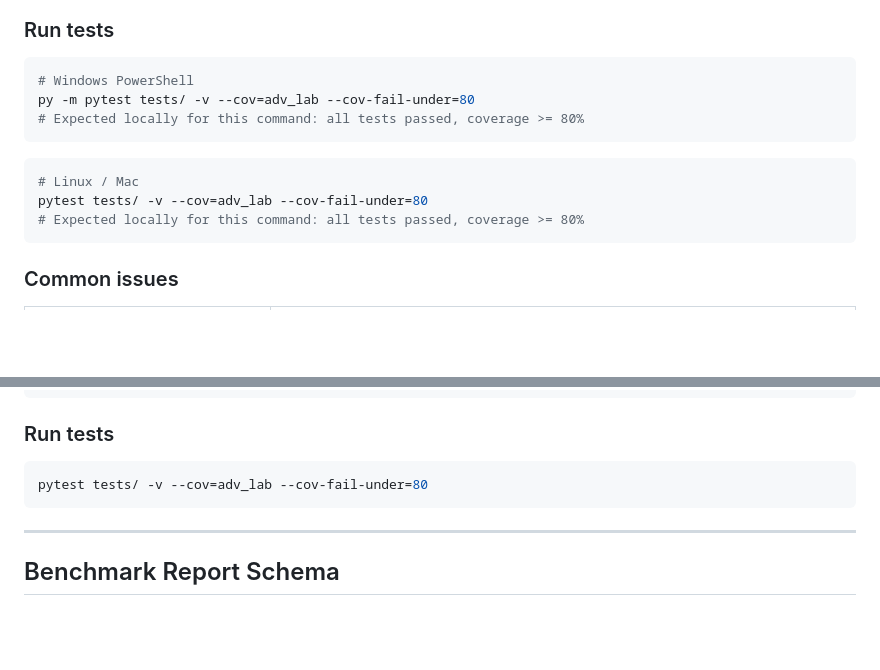
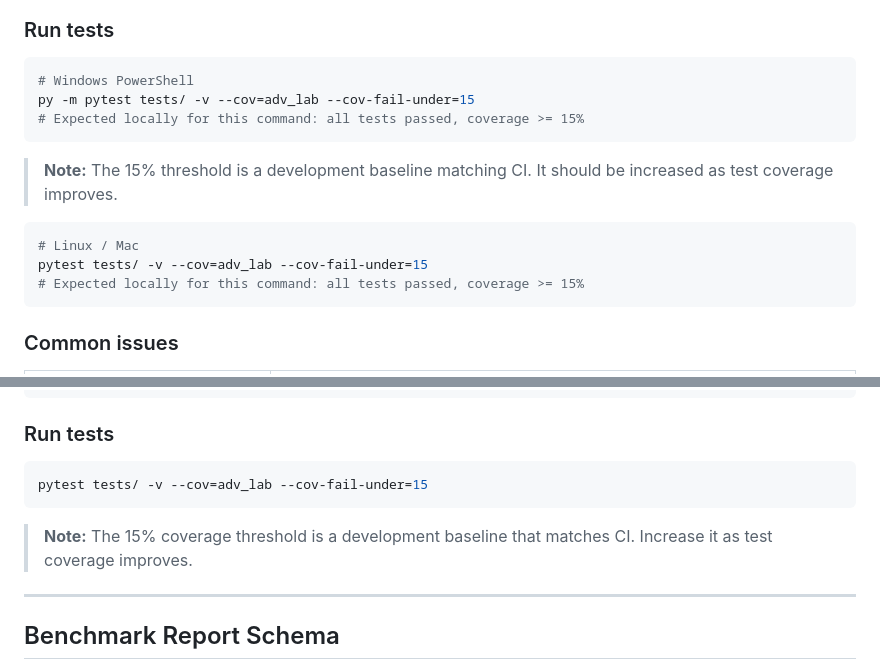
Before and after one commit to poojakira/adversarial-ml-lab, a Markdown page: README.md, 2 parts joined by grey strips. Rendered like a GitHub page; blank space fills up the shorter version.

Commit message:
docs: correct coverage threshold claim in README to match CI (15%)

````diff
--- a/README.md
+++ b/README.md
@@ -96,14 +96,16 @@ python -c "from adv_lab.attacks.fgsm import fgsm_attack; from adv_lab.attacks.pg
 
 ```powershell
 # Windows PowerShell
-py -m pytest tests/ -v --cov=adv_lab --cov-fail-under=80
-# Expected locally for this command: all tests passed, coverage >= 80%
+py -m pytest tests/ -v --cov=adv_lab --cov-fail-under=15
+# Expected locally for this command: all tests passed, coverage >= 15%
 ```
+
+> **Note:** The 15% threshold is a development baseline matching CI. It should be increased as test coverage improves.
 
 ```bash
 # Linux / Mac
-pytest tests/ -v --cov=adv_lab --cov-fail-under=80
-# Expected locally for this command: all tests passed, coverage >= 80%
+pytest tests/ -v --cov=adv_lab --cov-fail-under=15
+# Expected locally for this command: all tests passed, coverage >= 15%
 ```
 
 ### Common issues
@@ -170,8 +172,10 @@ x_adv = cw_attack(model, x, y, c=1.0, max_iter=100)
 ### Run tests
 
 ```bash
-pytest tests/ -v --cov=adv_lab --cov-fail-under=80
+pytest tests/ -v --cov=adv_lab --cov-fail-under=15
 ```
+
+> **Note:** The 15% coverage threshold is a development baseline that matches CI. Increase it as test coverage improves.
 
 ---
 
````
